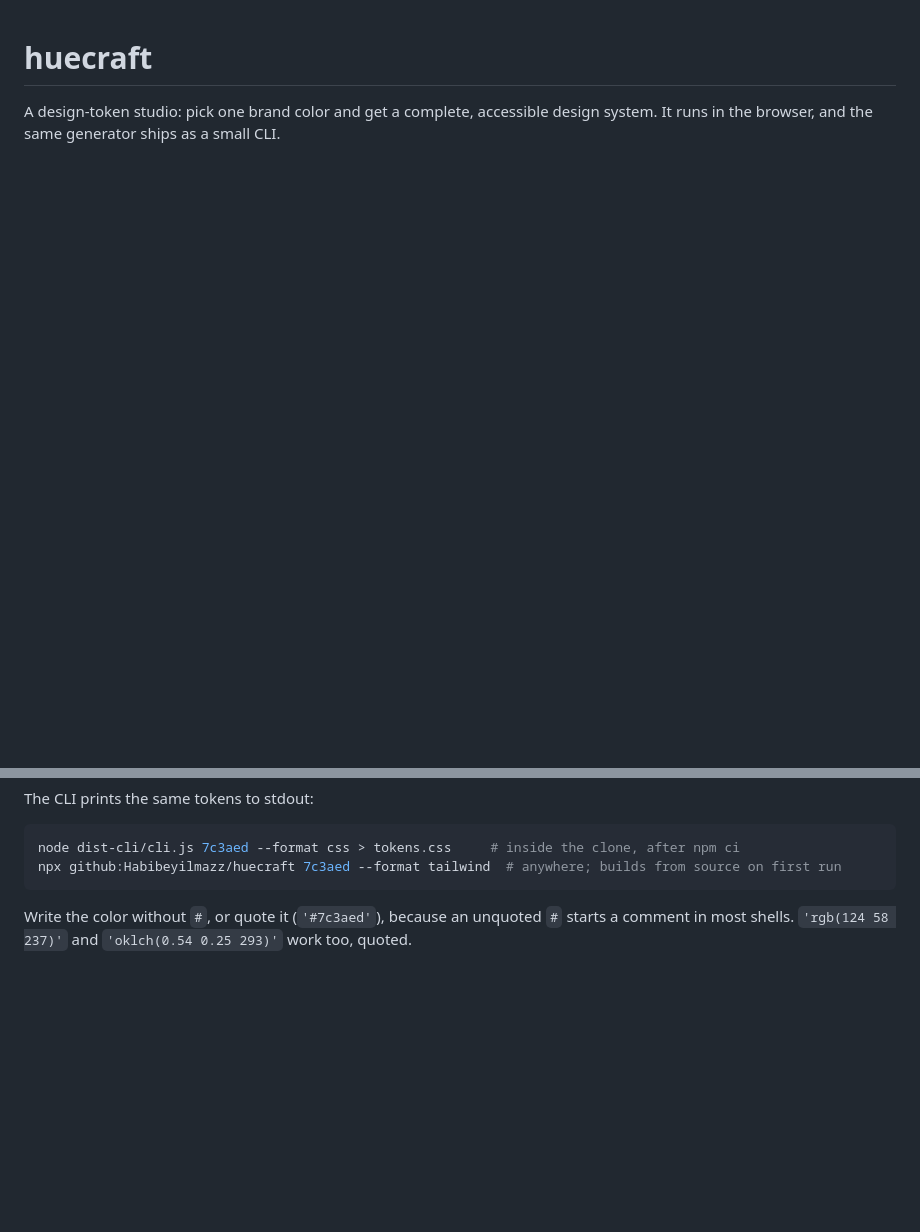
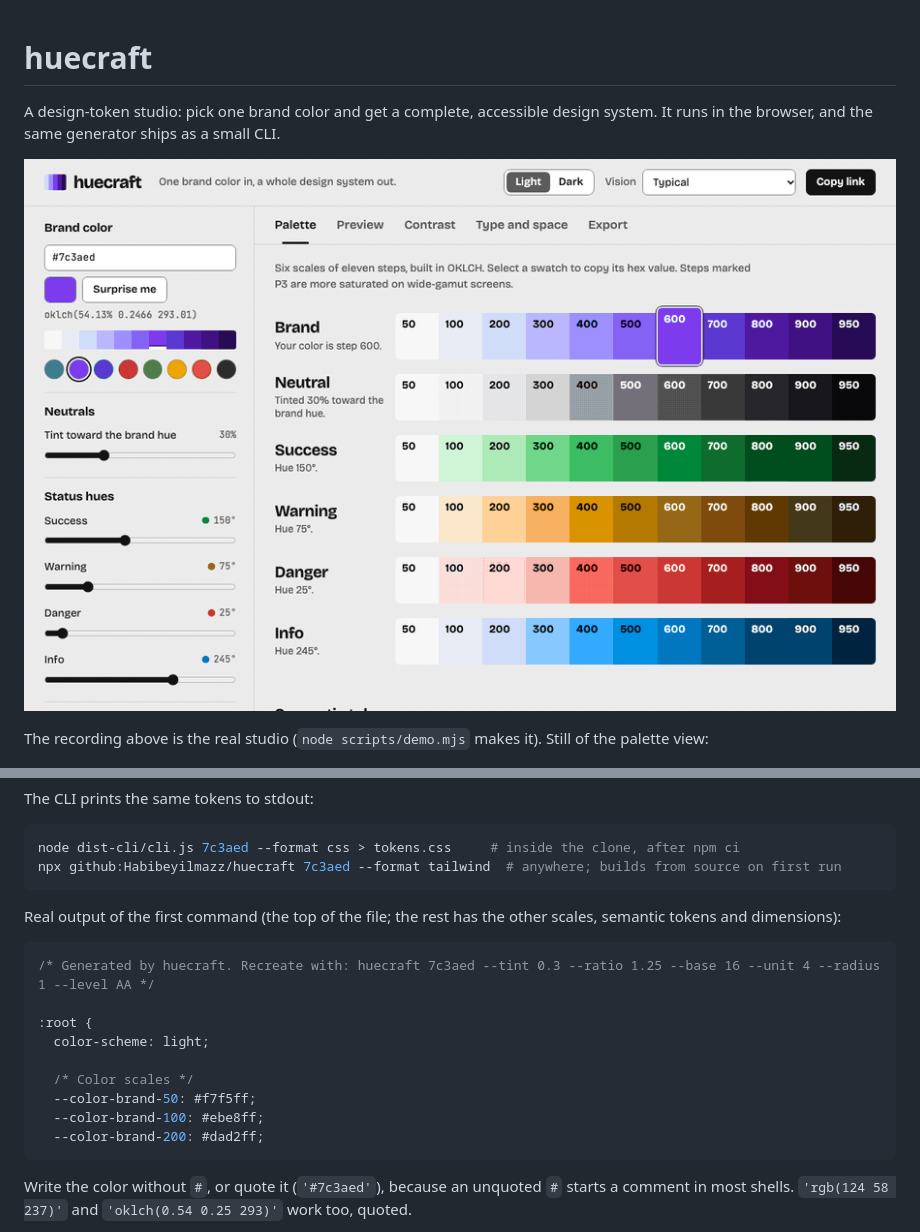
Before and after one commit to Habibeyilmazz/huecraft, a Markdown page: README.md, 2 parts joined by grey strips. GitHub-like rendering; pictures changed too: docs/demo.gif (added); blank space fills up the shorter version.

Commit message:
Add a real demo GIF and CLI output excerpt to the README; record the launch pass
Co-Authored-By: Claude Sonnet 5.5 <noreply@anthropic.com>

````diff
--- a/README.md
+++ b/README.md
@@ -2,6 +2,10 @@
 
 A design-token studio: pick one brand color and get a complete, accessible design system.
 It runs in the browser, and the same generator ships as a small CLI.
+
+![A recording of the studio: the brand color changes, then the preview, dark theme, contrast and export tabs](docs/demo.gif)
+
+The recording above is the real studio (`node scripts/demo.mjs` makes it). Still of the palette view:
 
 ![The palette view: six color scales of eleven steps each, generated from one brand color](docs/screenshots/palette.png)
 
@@ -24,6 +28,21 @@ The CLI prints the same tokens to stdout:
 ```bash
 node dist-cli/cli.js 7c3aed --format css > tokens.css     # inside the clone, after npm ci
 npx github:Habibeyilmazz/huecraft 7c3aed --format tailwind  # anywhere; builds from source on first run
+```
+
+Real output of the first command (the top of the file; the rest has the other scales, semantic tokens and
+dimensions):
+
+```css
+/* Generated by huecraft. Recreate with: huecraft 7c3aed --tint 0.3 --ratio 1.25 --base 16 --unit 4 --radius 1 --level AA */
+
+:root {
+  color-scheme: light;
+
+  /* Color scales */
+  --color-brand-50: #f7f5ff;
+  --color-brand-100: #ebe8ff;
+  --color-brand-200: #dad2ff;
 ```
 
 Write the color without `#`, or quote it (`'#7c3aed'`), because an unquoted `#` starts a comment in most shells.
````
Also changed, not shown: CHANGELOG.md (+11 -0 lines), 1 other file.
